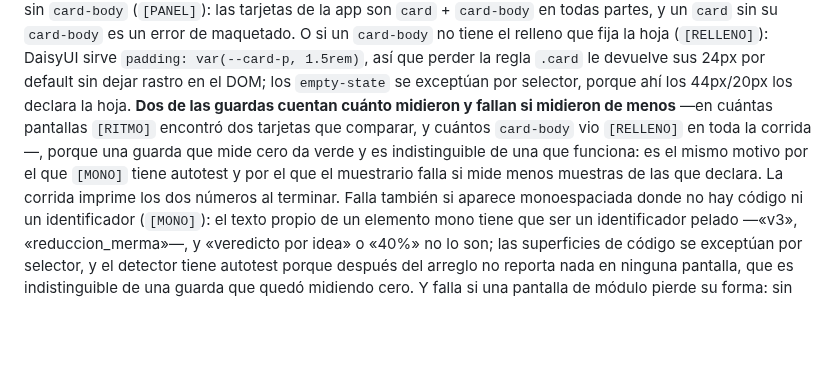
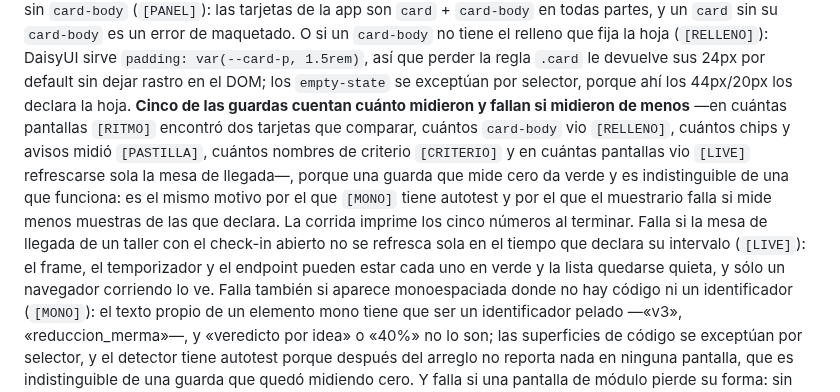
Before and after one commit to ribarahonaa/innk_flow, a Markdown page: CLAUDE.md, the part around the change. Drawn GitHub-style; blank space fills up the shorter version.

Commit message:
CLAUDE.md cuenta cinco guardas que miden de menos y nombra [LIVE]; el plan enmienda dos mutaciones vacuas y data-vivo

```diff
--- a/CLAUDE.md
+++ b/CLAUDE.md
@@ -129,12 +129,18 @@ error de maquetado. O si un `card-body` no tiene el relleno que fija la hoja
 la regla `.card` le devuelve sus 24px por default sin dejar rastro en el DOM;
 los `empty-state` se exceptúan por selector, porque ahí los 44px/20px los
 declara la hoja.
-**Dos de las guardas cuentan cuánto midieron y fallan si midieron de menos**
-—en cuántas pantallas `[RITMO]` encontró dos tarjetas que comparar, y cuántos
-`card-body` vio `[RELLENO]` en toda la corrida—, porque una guarda que mide
+**Cinco de las guardas cuentan cuánto midieron y fallan si midieron de menos**
+—en cuántas pantallas `[RITMO]` encontró dos tarjetas que comparar, cuántos
+`card-body` vio `[RELLENO]`, cuántos chips y avisos midió `[PASTILLA]`, cuántos
+nombres de criterio `[CRITERIO]` y en cuántas pantallas vio `[LIVE]` refrescarse
+sola la mesa de llegada—, porque una guarda que mide
 cero da verde y es indistinguible de una que funciona: es el mismo motivo por
 el que `[MONO]` tiene autotest y por el que el muestrario falla si mide menos
-muestras de las que declara. La corrida imprime los dos números al terminar.
+muestras de las que declara. La corrida imprime los cinco números al terminar.
+Falla si la mesa de llegada de un taller con el check-in abierto no se
+refresca sola en el tiempo que declara su intervalo (`[LIVE]`): el frame, el
+temporizador y el endpoint pueden estar cada uno en verde y la lista quedarse
+quieta, y sólo un navegador corriendo lo ve.
 Falla también si aparece monoespaciada donde no hay código
 ni un identificador (`[MONO]`): el texto propio de un elemento mono tiene que
 ser un identificador pelado —«v3», «reduccion_merma»—, y «veredicto por idea» o
```
Also changed, not shown: 1 other file.
